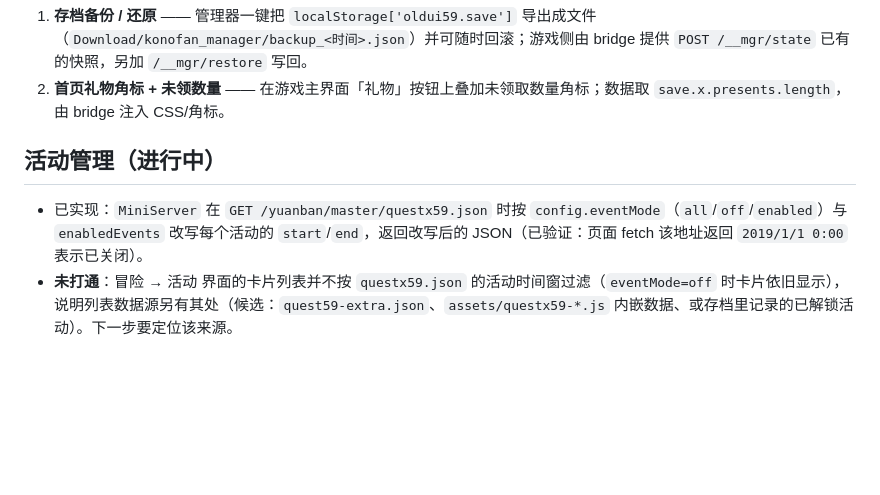
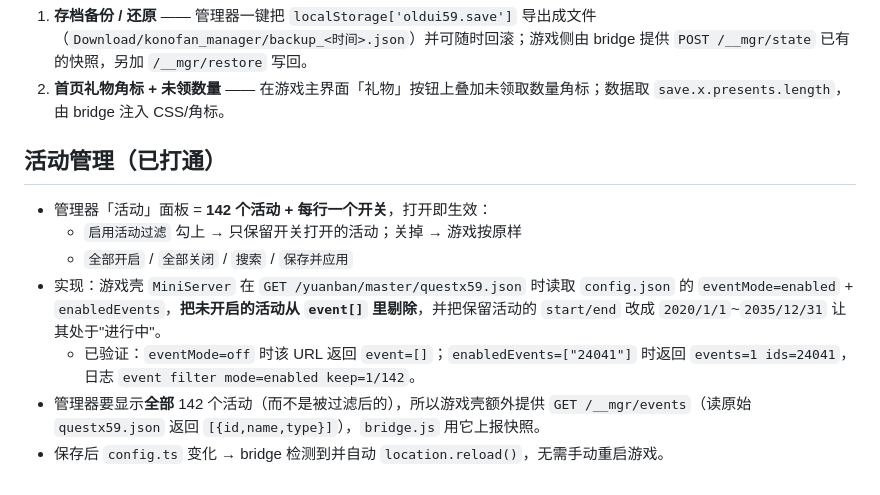
Before and after one commit to hmzztwj/konofan-, a Markdown page: android-konofanmgr/README.md, the part around the change. Rendered like a GitHub page; blank space fills up the shorter version.

```diff
--- a/android-konofanmgr/README.md
+++ b/android-konofanmgr/README.md
@@ -69,7 +69,12 @@ UI 里选「类别」→ 搜名称/ID → 选中即自动填好类型和 ID。
 1. **存档备份 / 还原** —— 管理器一键把 `localStorage['oldui59.save']` 导出成文件（`Download/konofan_manager/backup_<时间>.json`）并可随时回滚；游戏侧由 bridge 提供 `POST /__mgr/state` 已有的快照，另加 `/__mgr/restore` 写回。
 2. **首页礼物角标 + 未领数量** —— 在游戏主界面「礼物」按钮上叠加未领取数量角标；数据取 `save.x.presents.length`，由 bridge 注入 CSS/角标。
 
-## 活动管理（进行中）
+## 活动管理（已打通）
 
-- 已实现：`MiniServer` 在 `GET /yuanban/master/questx59.json` 时按 `config.eventMode`（`all`/`off`/`enabled`）与 `enabledEvents` 改写每个活动的 `start`/`end`，返回改写后的 JSON（已验证：页面 fetch 该地址返回 `2019/1/1 0:00` 表示已关闭）。
-- **未打通**：冒险 → 活动 界面的卡片列表并不按 `questx59.json` 的活动时间窗过滤（`eventMode=off` 时卡片依旧显示），说明列表数据源另有其处（候选：`quest59-extra.json`、`assets/questx59-*.js` 内嵌数据、或存档里记录的已解锁活动）。下一步要定位该来源。
+- 管理器「活动」面板 = **142 个活动 + 每行一个开关**，打开即生效：
+  - `启用活动过滤` 勾上 → 只保留开关打开的活动；关掉 → 游戏按原样
+  - `全部开启` / `全部关闭` / `搜索` / `保存并应用`
+- 实现：游戏壳 `MiniServer` 在 `GET /yuanban/master/questx59.json` 时读取 `config.json` 的 `eventMode=enabled` + `enabledEvents`，**把未开启的活动从 `event[]` 里剔除**，并把保留活动的 `start/end` 改成 `2020/1/1`~`2035/12/31` 让其处于"进行中"。
+  - 已验证：`eventMode=off` 时该 URL 返回 `event=[]`；`enabledEvents=["24041"]` 时返回 `events=1 ids=24041`，日志 `event filter mode=enabled keep=1/142`。
+- 管理器要显示**全部** 142 个活动（而不是被过滤后的），所以游戏壳额外提供 `GET /__mgr/events`（读原始 `questx59.json` 返回 `[{id,name,type}]`），`bridge.js` 用它上报快照。
+- 保存后 `config.ts` 变化 → bridge 检测到并自动 `location.reload()`，无需手动重启游戏。
```
